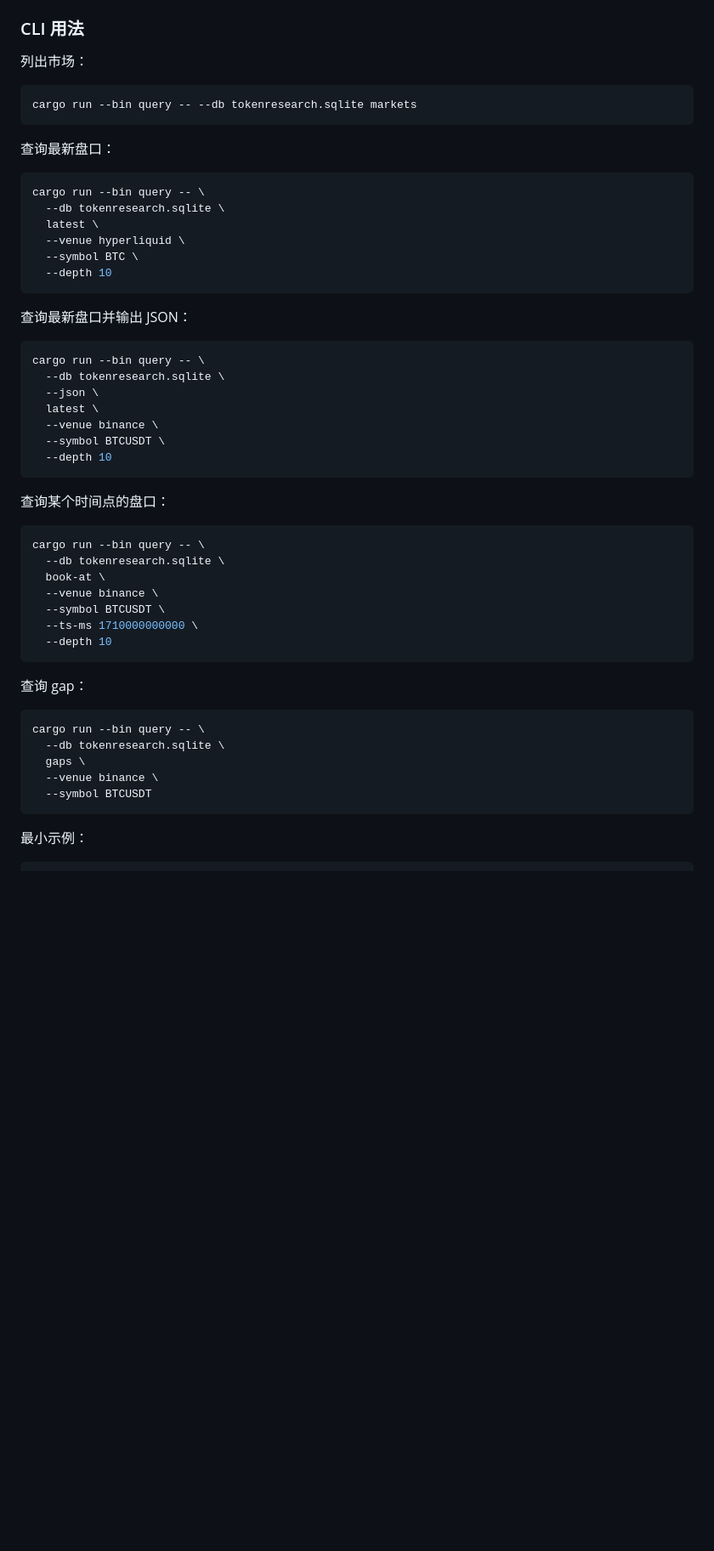
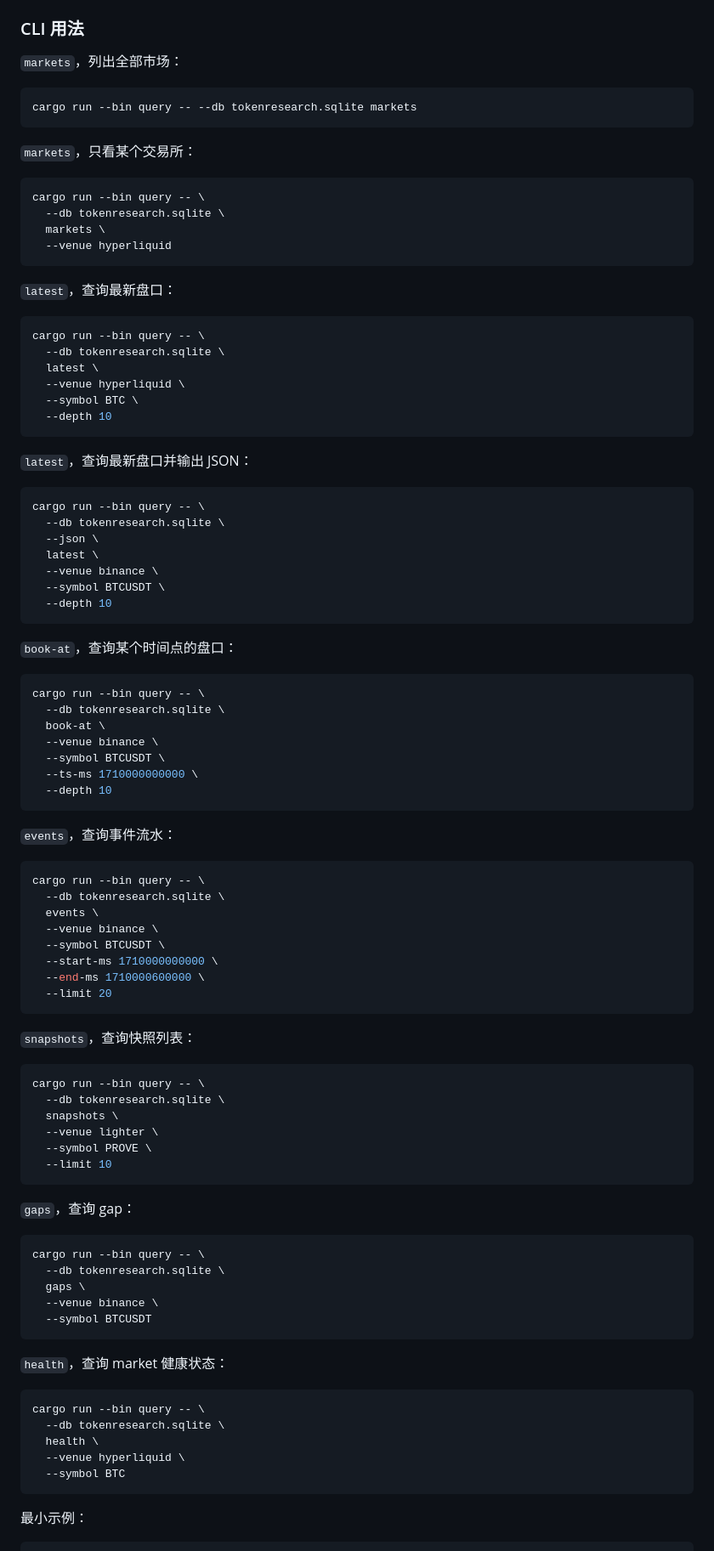
Before and after one commit to welann/tokenresearch, a Markdown page: README.md, the part around the change. Shown at 85% size. Drawn GitHub-style; blank space fills up the shorter version.

Commit message:
Expand query CLI examples

````diff
--- a/README.md
+++ b/README.md
@@ -93,13 +93,22 @@ cargo run --release -- config.toml.example
 
 ### CLI 用法
 
-列出市场：
+`markets`，列出全部市场：
 
 ```bash
 cargo run --bin query -- --db tokenresearch.sqlite markets
 ```
 
-查询最新盘口：
+`markets`，只看某个交易所：
+
+```bash
+cargo run --bin query -- \
+  --db tokenresearch.sqlite \
+  markets \
+  --venue hyperliquid
+```
+
+`latest`，查询最新盘口：
 
 ```bash
 cargo run --bin query -- \
@@ -110,7 +119,7 @@ cargo run --bin query -- \
   --depth 10
 ```
 
-查询最新盘口并输出 JSON：
+`latest`，查询最新盘口并输出 JSON：
 
 ```bash
 cargo run --bin query -- \
@@ -122,7 +131,7 @@ cargo run --bin query -- \
   --depth 10
 ```
 
-查询某个时间点的盘口：
+`book-at`，查询某个时间点的盘口：
 
 ```bash
 cargo run --bin query -- \
@@ -134,7 +143,31 @@ cargo run --bin query -- \
   --depth 10
 ```
 
-查询 gap：
+`events`，查询事件流水：
+
+```bash
+cargo run --bin query -- \
+  --db tokenresearch.sqlite \
+  events \
+  --venue binance \
+  --symbol BTCUSDT \
+  --start-ms 1710000000000 \
+  --end-ms 1710000600000 \
+  --limit 20
+```
+
+`snapshots`，查询快照列表：
+
+```bash
+cargo run --bin query -- \
+  --db tokenresearch.sqlite \
+  snapshots \
+  --venue lighter \
+  --symbol PROVE \
+  --limit 10
+```
+
+`gaps`，查询 gap：
 
 ```bash
 cargo run --bin query -- \
@@ -142,6 +175,16 @@ cargo run --bin query -- \
   gaps \
   --venue binance \
   --symbol BTCUSDT
+```
+
+`health`，查询 market 健康状态：
+
+```bash
+cargo run --bin query -- \
+  --db tokenresearch.sqlite \
+  health \
+  --venue hyperliquid \
+  --symbol BTC
 ```
 
 最小示例：
````
Also changed, not shown: docs/storage-query.md (+60 -1 lines).
